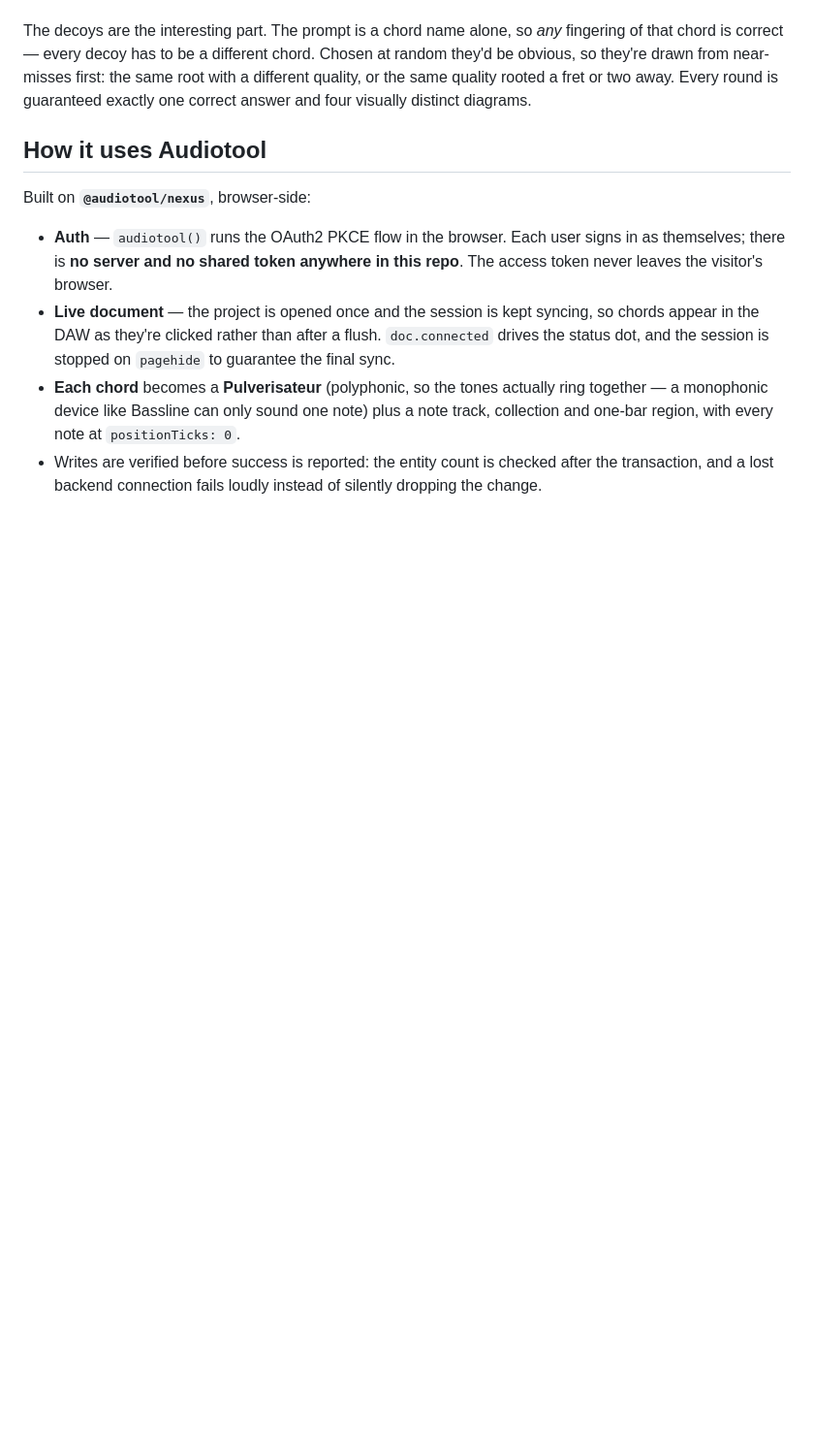
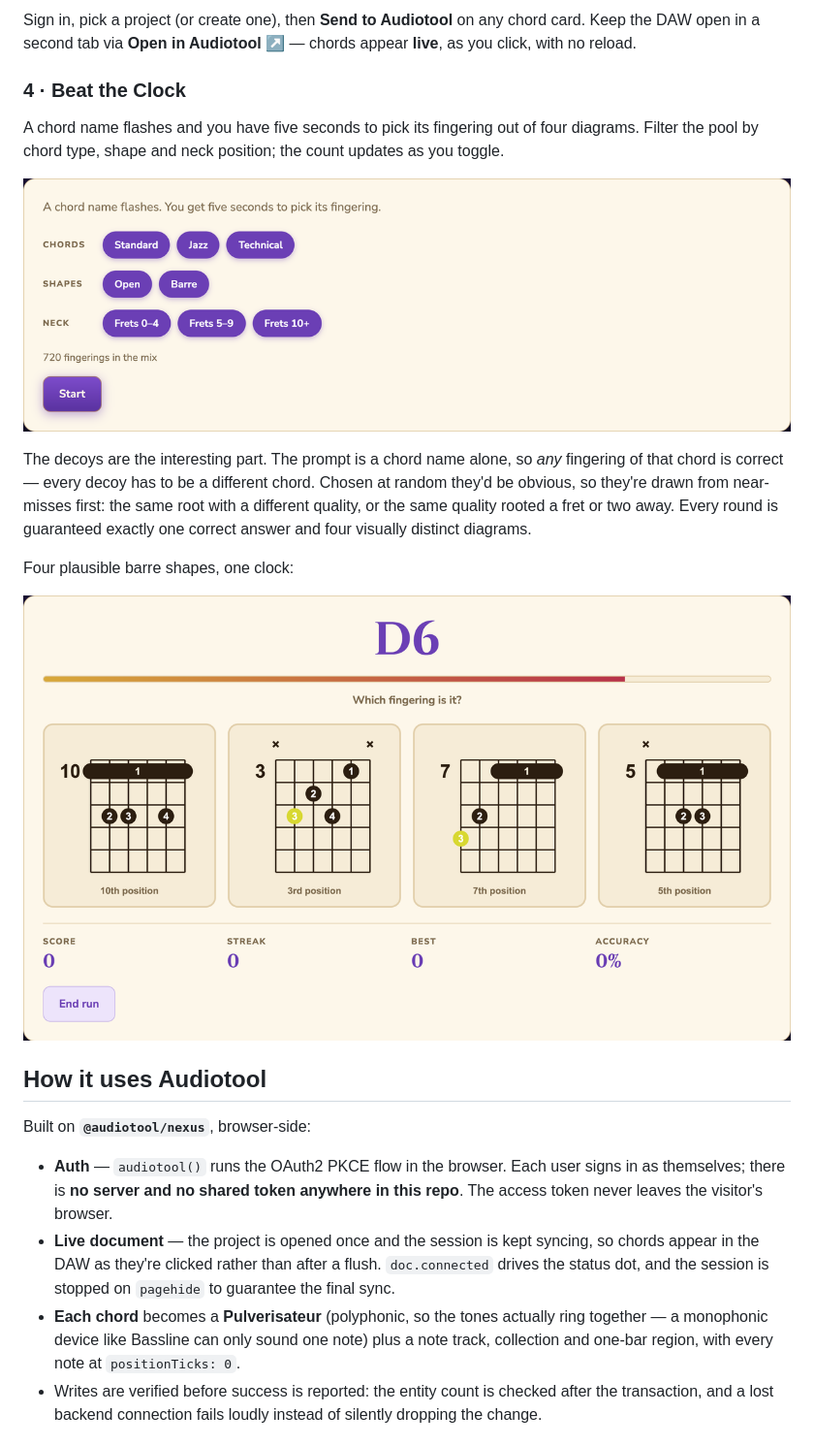
Before and after one commit to brodie-wilson/chord-suggester, a Markdown page: README.md, the part around one of its changes. Shown at 97% size. Drawn GitHub-style; pictures changed too: docs/walkthrough/03-game-setup.png (added), docs/walkthrough/04-game-round.png (added); blank space fills up the shorter version.

```diff
--- a/README.md
+++ b/README.md
@@ -40,3 +45,14 @@ technical), shape (open / barre) and neck position.
+Sign in, pick a project (or create one), then **Send to Audiotool** on any
+chord card. Keep the DAW open in a second tab via **Open in Audiotool ↗** —
+chords appear **live**, as you click, with no reload.
+
+### 4 · Beat the Clock
+
+A chord name flashes and you have five seconds to pick its fingering out of
+four diagrams. Filter the pool by chord type, shape and neck position; the
+count updates as you toggle.
+
+![The game's filter bar: chord type, shape and neck position, with 720 fingerings in the mix](docs/walkthrough/03-game-setup.png)
 
 The decoys are the interesting part. The prompt is a chord name alone, so *any*
 fingering of that chord is correct — every decoy has to be a different chord.
@@ -44,6 +60,10 @@ Chosen at random they'd be obvious, so they're drawn from near-misses first:
 the same root with a different quality, or the same quality rooted a fret or
 two away. Every round is guaranteed exactly one correct answer and four
 visually distinct diagrams.
+
+Four plausible barre shapes, one clock:
+
+![A round in progress: the prompt D6, a draining timer and four candidate fingerings](docs/walkthrough/04-game-round.png)
 
 ## How it uses Audiotool
 
```
Also changed, not shown: other parts of README.md (+25 -20 lines), docs/walkthrough/01-explore.png (added), docs/walkthrough/02-positions.png (added), 1 other file.
